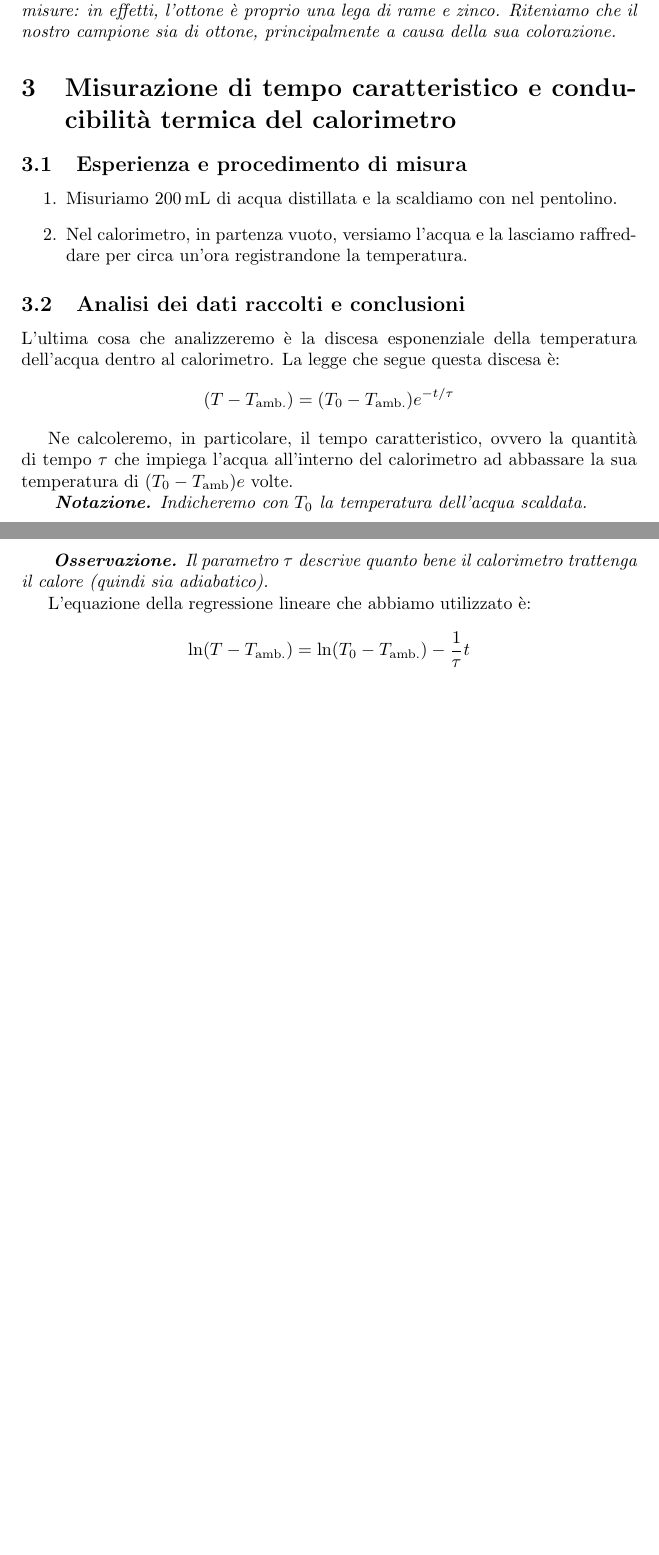
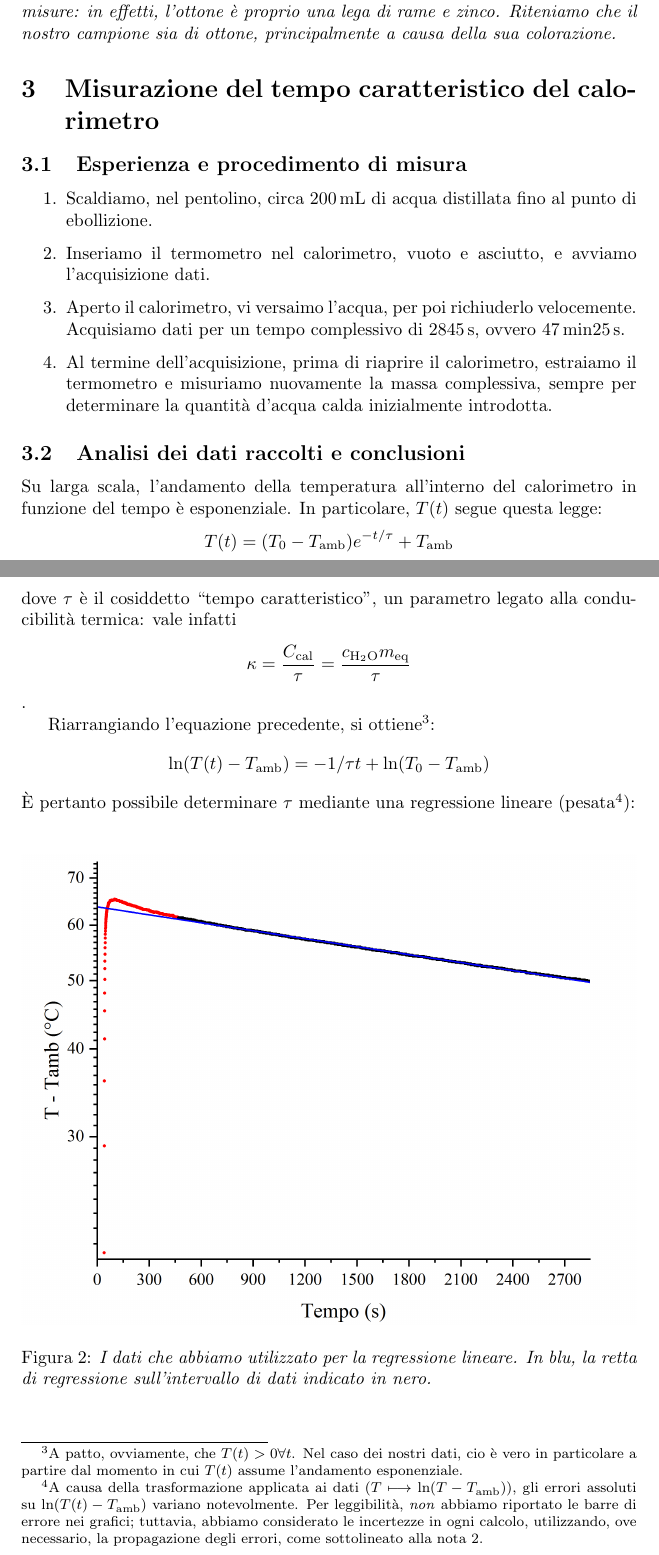
Before and after one commit to RBerga06/unipr-clt-fisica, a LaTeX paper (lab1/r6-calorimetro/relazione.tex): two parts of pages 5 and 6 of 6 before the commit and two parts of pages 5 and 6 of 7 after it, joined at a grey line, cut so that both start at the same text, the shorter picture padded with empty space. Compiled offline with pdfLaTeX.

Commit message:
EVVIVA!!! Finito il calorimetro

```diff
--- a/lab1/r6-calorimetro/relazione.tex
+++ b/lab1/r6-calorimetro/relazione.tex
@@ -260,31 +267,61 @@ Allora $c_i$ è consistente con $c_\text{met}$ se e solo se $\left|\varepsilon\r
     a causa della sua colorazione.
 }
 
-\section{Misurazione di tempo caratteristico e conducibilità termica del calorimetro}
+\section{Misurazione del tempo caratteristico del calorimetro}
 
 \subsection{Esperienza e procedimento di misura}
 
 \begin{enumerate}
     \item
-        Misuriamo $\qty{200}{mL}$ di acqua distillata e la scaldiamo con nel
-        pentolino.    %TODO: per quanto? o fino a che temperatura?
+        Scaldiamo, nel pentolino, circa $\qty{200}{mL}$ di acqua distillata
+        fino al punto di ebollizione.
     \item
-        Nel calorimetro, in partenza vuoto, versiamo l'acqua e la lasciamo
-        raffreddare per circa un'ora registrandone la temperatura.
+        Inseriamo il termometro nel calorimetro, vuoto e asciutto, e avviamo
+        l'acquisizione dati.
+    \item
+        Aperto il calorimetro, vi versaimo l'acqua, per poi richiuderlo velocemente.
+        Acquisiamo dati per un tempo complessivo di $\qty{2845}{s}$, ovvero
+        $\qty{47}{min}\qty{25}{s}$.
+    \item
+        Al termine dell'acquisizione, prima di riaprire il calorimetro, estraiamo
+        il termometro e misuriamo nuovamente la massa complessiva, sempre per
+        determinare la quantità d'acqua calda inizialmente introdotta.
 \end{enumerate}
 
 \subsection{Analisi dei dati raccolti e conclusioni}
-L'ultima cosa che analizzeremo è la discesa esponenziale della temperatura    %TODO: cambiare la parola "cosa"
-dell'acqua dentro al calorimetro. La legge che segue questa discesa è:
+Su larga scala, l'andamento della temperatura all'interno del calorimetro
+in funzione del tempo è esponenziale. In particolare, $T(t)$ segue questa
+legge:
 \[
-    (T-T_\text{amb.})=(T_0-T_\text{amb.}) e^{-t/\tau}
+    T(t) = (T_0 - T_\text{amb}) e^{-t/\tau} + T_\text{amb}
 \]
+dove $\tau$ è il cosiddetto “tempo caratteristico”, un parametro legato
+alla conducibilità termica: vale infatti
+\[\kappa = \frac{C_\text{cal}}{\tau} = \frac{c_\acqua m_\text{eq}}{\tau}\].
 
-Ne calcoleremo, in particolare, il tempo caratteristico, ovvero la quantità
-di tempo $\tau$ che impiega l'acqua all'interno del calorimetro ad abbassare
-la sua temperatura di $(T_0 - T_\text{amb})e$ volte.
+Riarrangiando l'equazione precedente, si ottiene\footnote{
+    A patto, ovviamente, che $T(t) > 0 \forall t$.
+    Nel caso dei nostri dati, cio è vero in particolare
+    a partire dal momento in cui $T(t)$ assume l'andamento
+    esponenziale.
+}:
+\[
+    \ln(T(t) - T_\text{amb}) = -1/\tau t + \ln(T_0 - T_\text{amb})
+\]
+È pertanto possibile determinare $\tau$ mediante una regressione lineare (pesata\footnote{
+    A causa della trasformazione applicata ai dati ($T \longmapsto \ln(T - T_\text{amb})$),
+    gli errori assoluti su $\ln(T(t) - T_\text{amb})$ variano notevolmente. Per leggibilità,
+    \emph{non} abbiamo riportato le barre di errore nei grafici; tuttavia, abbiamo
+    considerato le incertezze in ogni calcolo, utilizzando, ove necessario, la propagazione
+    degli errori, come sottolineato alla nota 2.
+}):
 
-\emph{
-    \textbf{Notazione.} Indicheremo con $T_0$ la temperatura
-    dell'acqua scaldata.
-}
+\begin{center}
+    \begin{figure}[H]
+        % trim={< v > ^}
+        \includegraphics[trim={2cm 1cm 2cm 2.1cm},clip,width=\textwidth]{img/LogLinFit.jpg}
+        \caption{\emph{I dati che abbiamo utilizzato per la regressione lineare.
+        In blu, la retta di regressione sull'intervallo di dati indicato in nero.
+        }}
+    \end{figure}
+\end{center}
@@ -291,12 +338,5 @@ la sua temperatura di $(T_0 - T_\text{amb})e$ volte.
 
-\emph{
-    \textbf{Osservazione.} Il parametro $\tau$ descrive quanto bene il
-    calorimetro trattenga il calore (quindi sia adiabatico).
-}
-
-L'equazione della regressione lineare che abbiamo utilizzato è:
-\[
-    \ln(T-T_\text{amb.})=\ln(T_0-T_\text{amb.})-\frac{1}{\tau}t
-\]
+Dalla regressione lineare emerge che $\tau = \left(11.510\pm0.014\right)\unit{ks} = \qty{191}{min}\qty{50}{s}\pm\qty{14}{s}$.
+Pertanto $\kappa = \left(9.3\pm1.1\right)\unit{W\,K^{-1}}$.
 
 \end{document}
```
Also changed, not shown: lab1/r6-calorimetro/img/ExpFit.jpg (added), lab1/r6-calorimetro/img/LogLinFit.jpg (added), lab1/r6-calorimetro/relazione.pdf, lab1/r6-calorimetro/relazione.tex (21 more changed lines).
